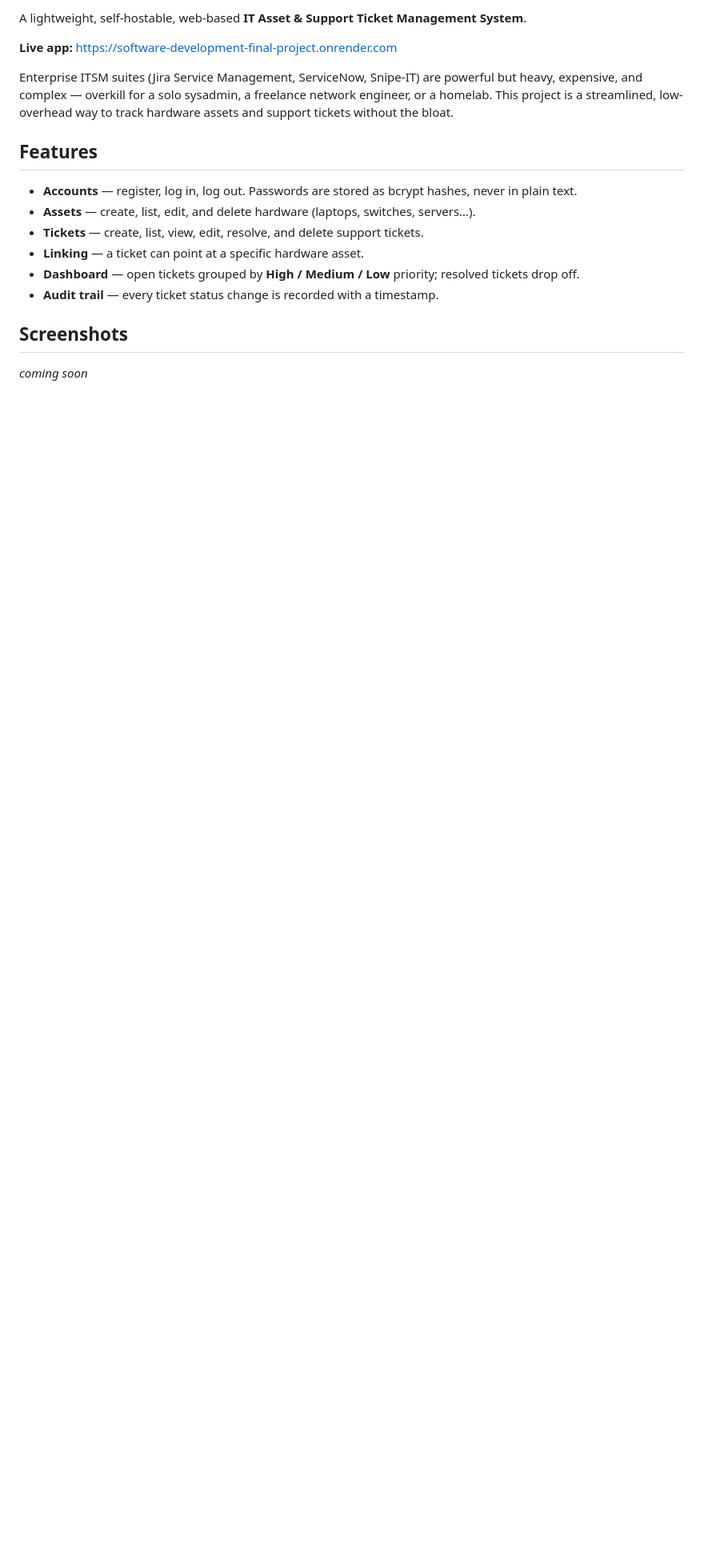
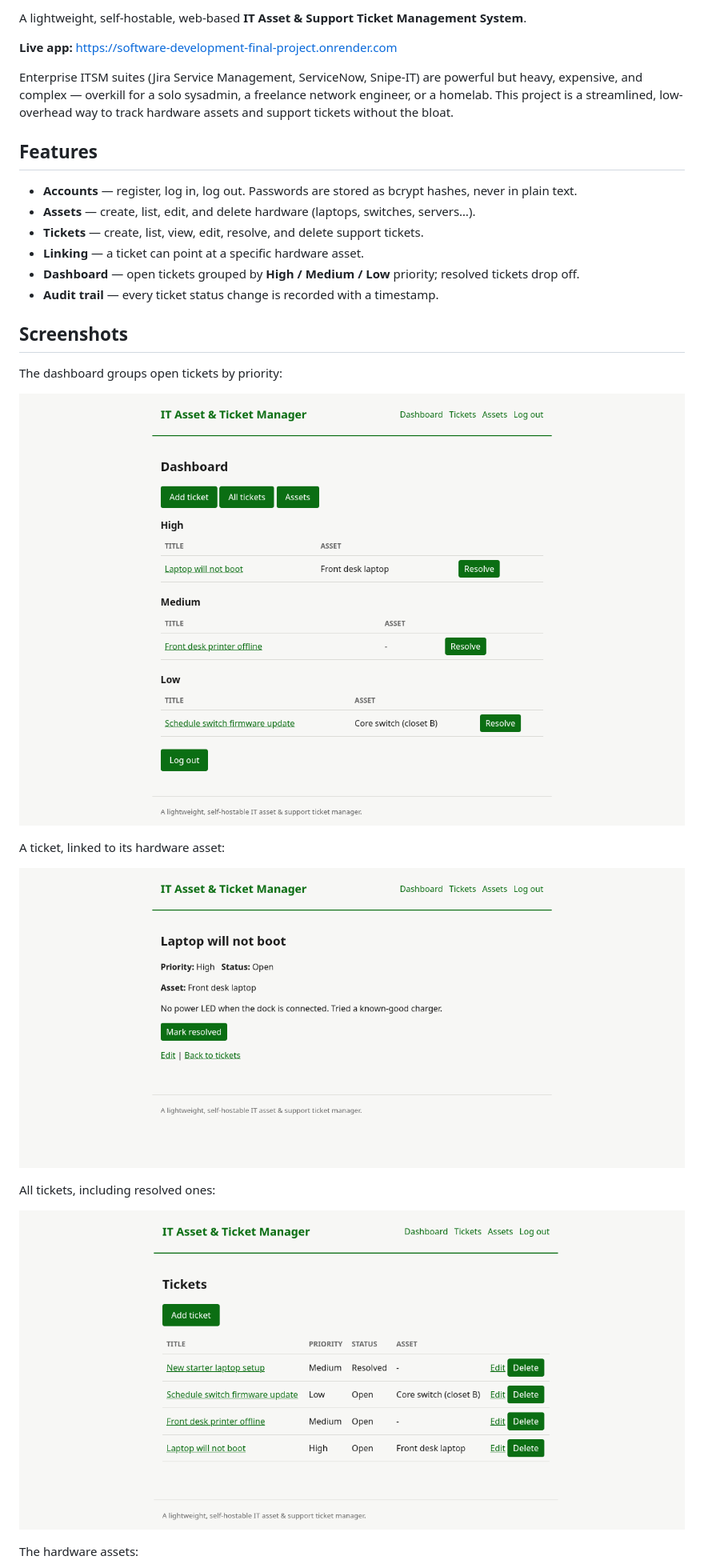
Before and after one commit to Amras2322/Software-Development-Final-Project, a Markdown page: README.md, the part around one of its changes. Shown at 80% size. Rendered like a GitHub page; pictures changed too: docs/screenshots/dashboard.png (added), docs/screenshots/ticket-detail.png (added), docs/screenshots/tickets.png (added); blank space fills up the shorter version.

Commit message:
add screenshots of the dashboard, tickets, and assets to the README

```diff
--- a/README.md
+++ b/README.md
@@ -20,4 +20,17 @@ support tickets without the bloat.
 
 ## Screenshots
 
-_coming soon_
+The dashboard groups open tickets by priority:
+
+![Dashboard — open tickets grouped by High, Medium, and Low priority](docs/screenshots/dashboard.png)
+
+A ticket, linked to its hardware asset:
+
+![Ticket detail page](docs/screenshots/ticket-detail.png)
+
+All tickets, including resolved ones:
+
+![Ticket list](docs/screenshots/tickets.png)
+
+The hardware assets:
+
```
Also changed, not shown: other parts of README.md (+1 -0 lines), docs/screenshots/assets.png (added).
